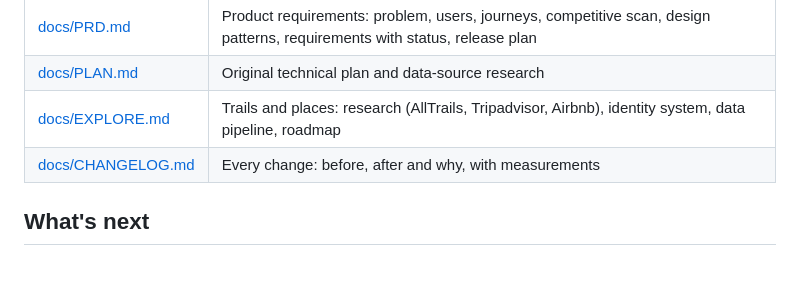
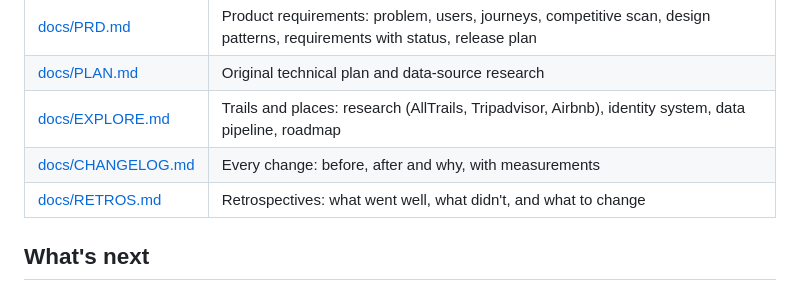
Before and after one commit to maarib/canopy, a Markdown page: README.md, the part around the change. GitHub-like rendering.

Commit message:
Add retrospectives, starting with the first commit to v1.4 (#120)
Co-authored-by: Claude Opus 5.5 <noreply@anthropic.com>

```diff
--- a/README.md
+++ b/README.md
@@ -156,6 +156,7 @@ docs/                  PRD, technical plan, Explore design, change log
 | [docs/PLAN.md](docs/PLAN.md) | Original technical plan and data-source research |
 | [docs/EXPLORE.md](docs/EXPLORE.md) | Trails and places: research (AllTrails, Tripadvisor, Airbnb), identity system, data pipeline, roadmap |
 | [docs/CHANGELOG.md](docs/CHANGELOG.md) | Every change: before, after and why, with measurements |
+| [docs/RETROS.md](docs/RETROS.md) | Retrospectives: what went well, what didn't, and what to change |
 
 ## What's next
 
```
Also changed, not shown: docs/RETROS.md (added, +45 -0 lines).
